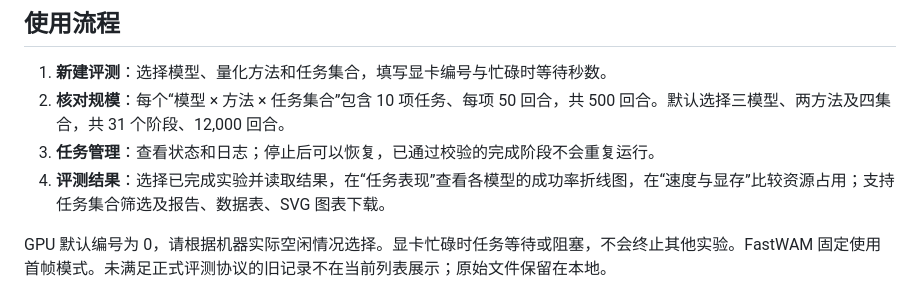
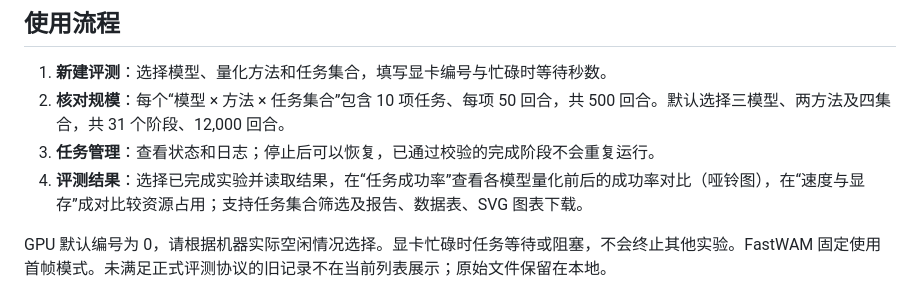
Before and after one commit to Kismeu/EmbodiQ, a Markdown page: docs/web_workbench.md, the part around the change. Drawn GitHub-style.

```diff
--- a/docs/web_workbench.md
+++ b/docs/web_workbench.md
@@ -17,7 +17,7 @@ embodiq web --config configs/stage_fp16_rtn.json --runs-root results/platform --
 1. **新建评测**：选择模型、量化方法和任务集合，填写显卡编号与忙碌时等待秒数。
 2. **核对规模**：每个“模型 × 方法 × 任务集合”包含 10 项任务、每项 50 回合，共 500 回合。默认选择三模型、两方法及四集合，共 31 个阶段、12,000 回合。
 3. **任务管理**：查看状态和日志；停止后可以恢复，已通过校验的完成阶段不会重复运行。
-4. **评测结果**：选择已完成实验并读取结果，在“任务表现”查看各模型的成功率折线图，在“速度与显存”比较资源占用；支持任务集合筛选及报告、数据表、SVG 图表下载。
+4. **评测结果**：选择已完成实验并读取结果，在“任务成功率”查看各模型量化前后的成功率对比（哑铃图），在“速度与显存”成对比较资源占用；支持任务集合筛选及报告、数据表、SVG 图表下载。
 
 GPU 默认编号为 0，请根据机器实际空闲情况选择。显卡忙碌时任务等待或阻塞，不会终止其他实验。FastWAM 固定使用首帧模式。未满足正式评测协议的旧记录不在当前列表展示；原始文件保留在本地。
 
```
Also changed, not shown: README.md (+5 -4 lines), docs/media/configuration.png, docs/media/resources.png, docs/media/results.png, docs/media/tasks.png, 12 other files.
